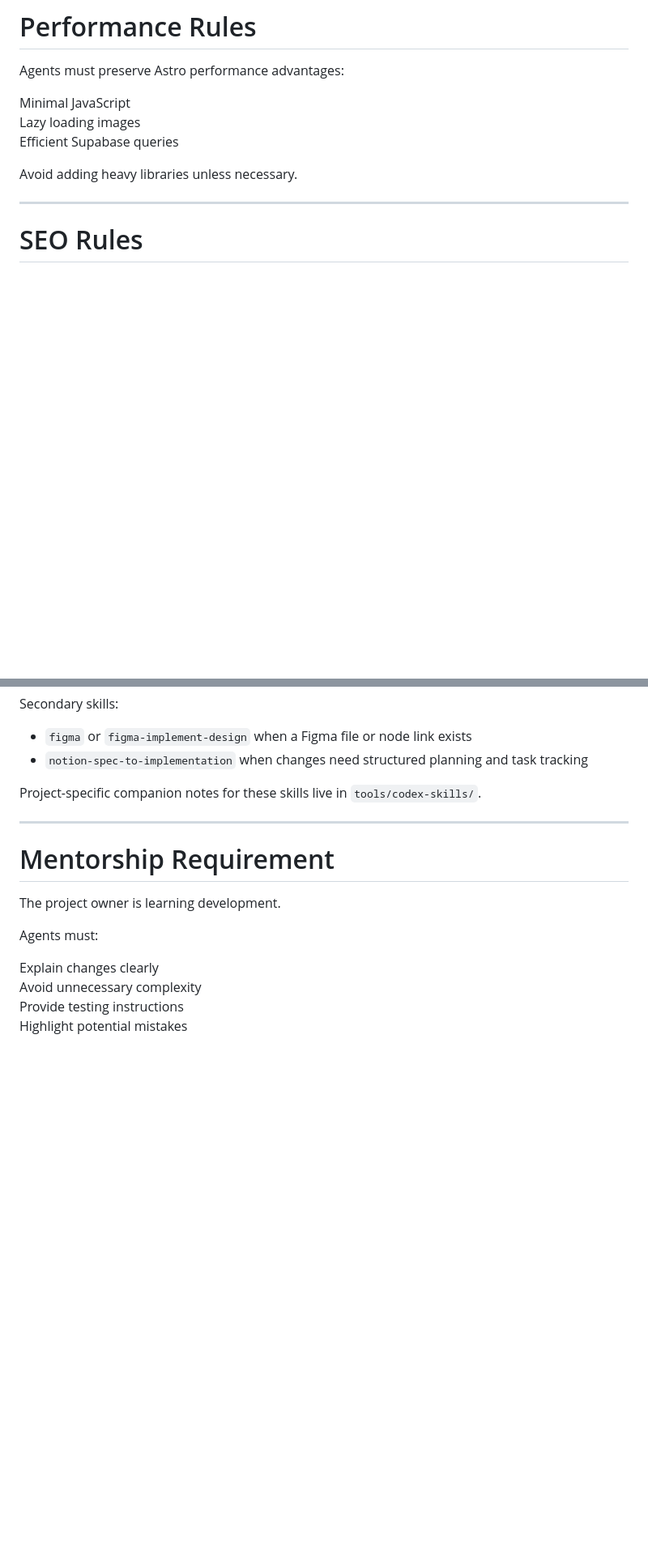
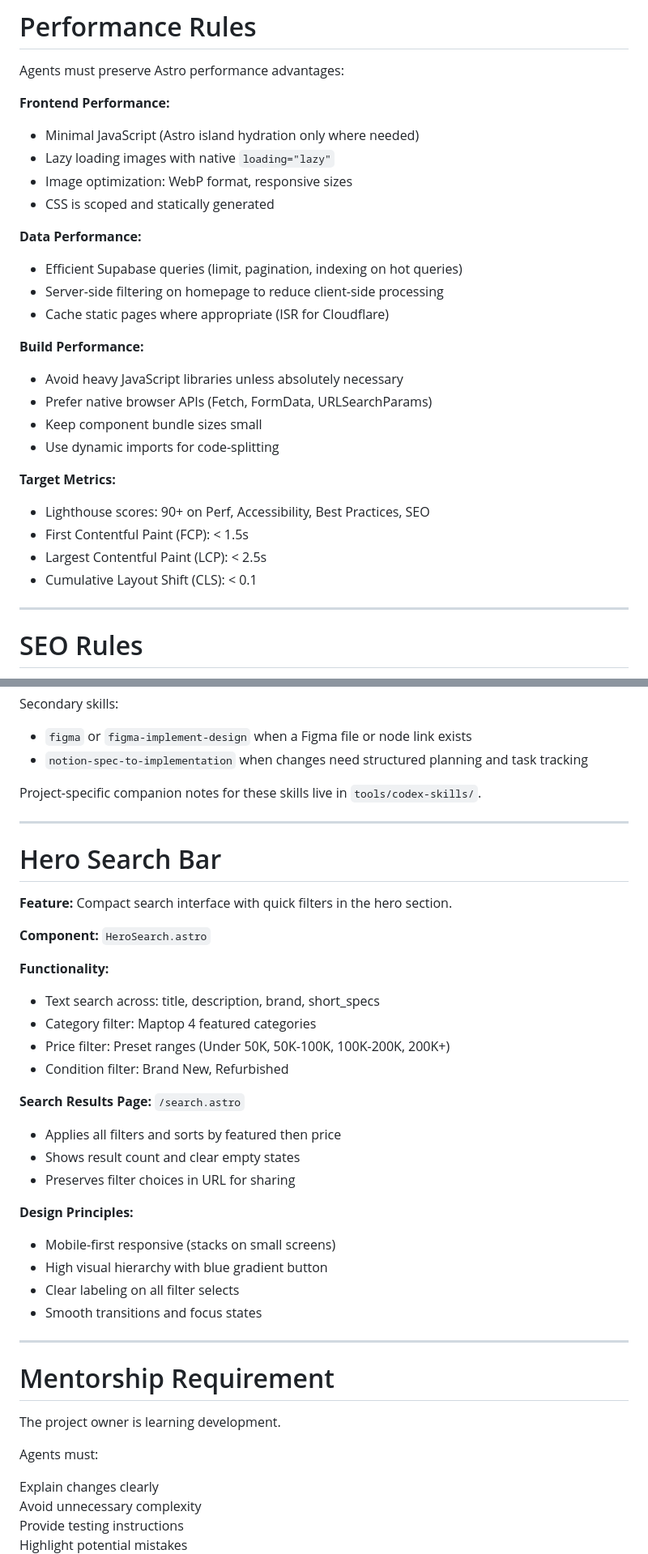
Before and after one commit to verseexplainer-dotcom/seshub_nairobi, a Markdown page: AGENTS.md, 2 parts joined by grey strips. Shown at 81% size. Rendered like a GitHub page; blank space fills up the shorter version.

```diff
--- a/AGENTS.md
+++ b/AGENTS.md
@@ -262,11 +303,28 @@ Avoid complex UI that requires unavailable data.
 
 Agents must preserve Astro performance advantages:
 
-Minimal JavaScript
-Lazy loading images
-Efficient Supabase queries
+**Frontend Performance:**
+- Minimal JavaScript (Astro island hydration only where needed)
+- Lazy loading images with native `loading="lazy"`
+- Image optimization: WebP format, responsive sizes
+- CSS is scoped and statically generated
 
-Avoid adding heavy libraries unless necessary.
+**Data Performance:**
+- Efficient Supabase queries (limit, pagination, indexing on hot queries)
+- Server-side filtering on homepage to reduce client-side processing
+- Cache static pages where appropriate (ISR for Cloudflare)
+
+**Build Performance:**
+- Avoid heavy JavaScript libraries unless absolutely necessary
+- Prefer native browser APIs (Fetch, FormData, URLSearchParams)
+- Keep component bundle sizes small
+- Use dynamic imports for code-splitting
+
+**Target Metrics:**
+- Lighthouse scores: 90+ on Perf, Accessibility, Best Practices, SEO
+- First Contentful Paint (FCP): < 1.5s
+- Largest Contentful Paint (LCP): < 2.5s
+- Cumulative Layout Shift (CLS): < 0.1
 
 ---
 
@@ -316,6 +374,31 @@ Project-specific companion notes for these skills live in `tools/codex-skills/`.
 
 ---
 
+# Hero Search Bar
+
+**Feature:** Compact search interface with quick filters in the hero section.
+
+**Component:** `HeroSearch.astro`
+
+**Functionality:**
+- Text search across: title, description, brand, short_specs
+- Category filter: Maptop 4 featured categories
+- Price filter: Preset ranges (Under 50K, 50K-100K, 100K-200K, 200K+)
+- Condition filter: Brand New, Refurbished
+
+**Search Results Page:** `/search.astro`
+- Applies all filters and sorts by featured then price
+- Shows result count and clear empty states
+- Preserves filter choices in URL for sharing
+
+**Design Principles:**
+- Mobile-first responsive (stacks on small screens)
+- High visual hierarchy with blue gradient button
+- Clear labeling on all filter selects
+- Smooth transitions and focus states
+
+---
+
 # Mentorship Requirement
 
 The project owner is learning development.
```
Also changed, not shown: other parts of AGENTS.md (+74 -33 lines).
